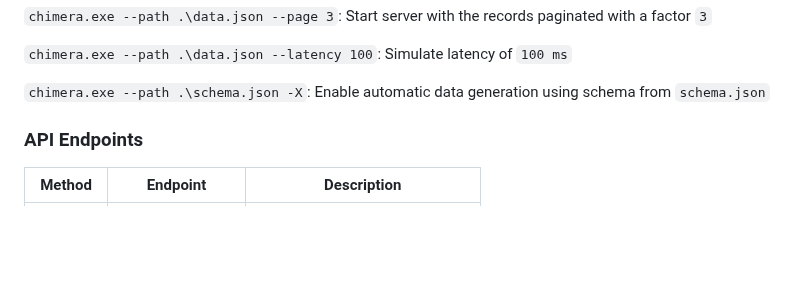
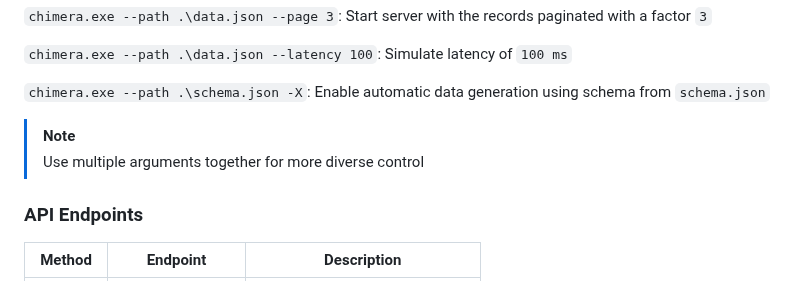
Before and after one commit to AMS003010/Chimera, a Markdown page: README.md, the part around the change. Drawn GitHub-style; blank space fills up the shorter version.

```diff
--- a/README.md
+++ b/README.md
@@ -75,6 +75,9 @@ Here's all the available CLI commands
 `chimera.exe --path .\data.json --latency 100`: Simulate latency of `100 ms`
 
 `chimera.exe --path .\schema.json -X`: Enable automatic data generation using schema from `schema.json`
+
+> [!NOTE]
+> Use multiple arguments together for more diverse control
 
 ### API Endpoints
 
```
